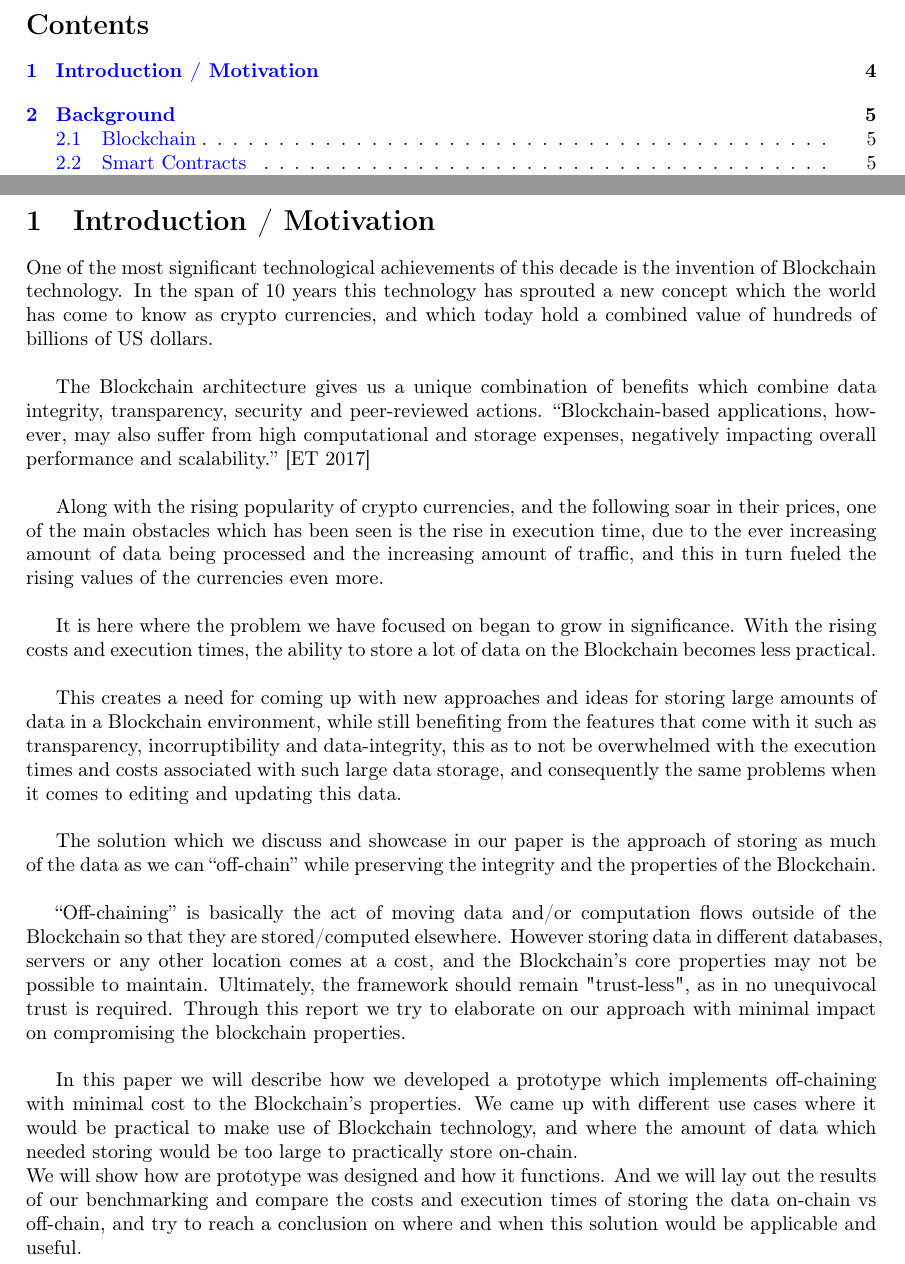
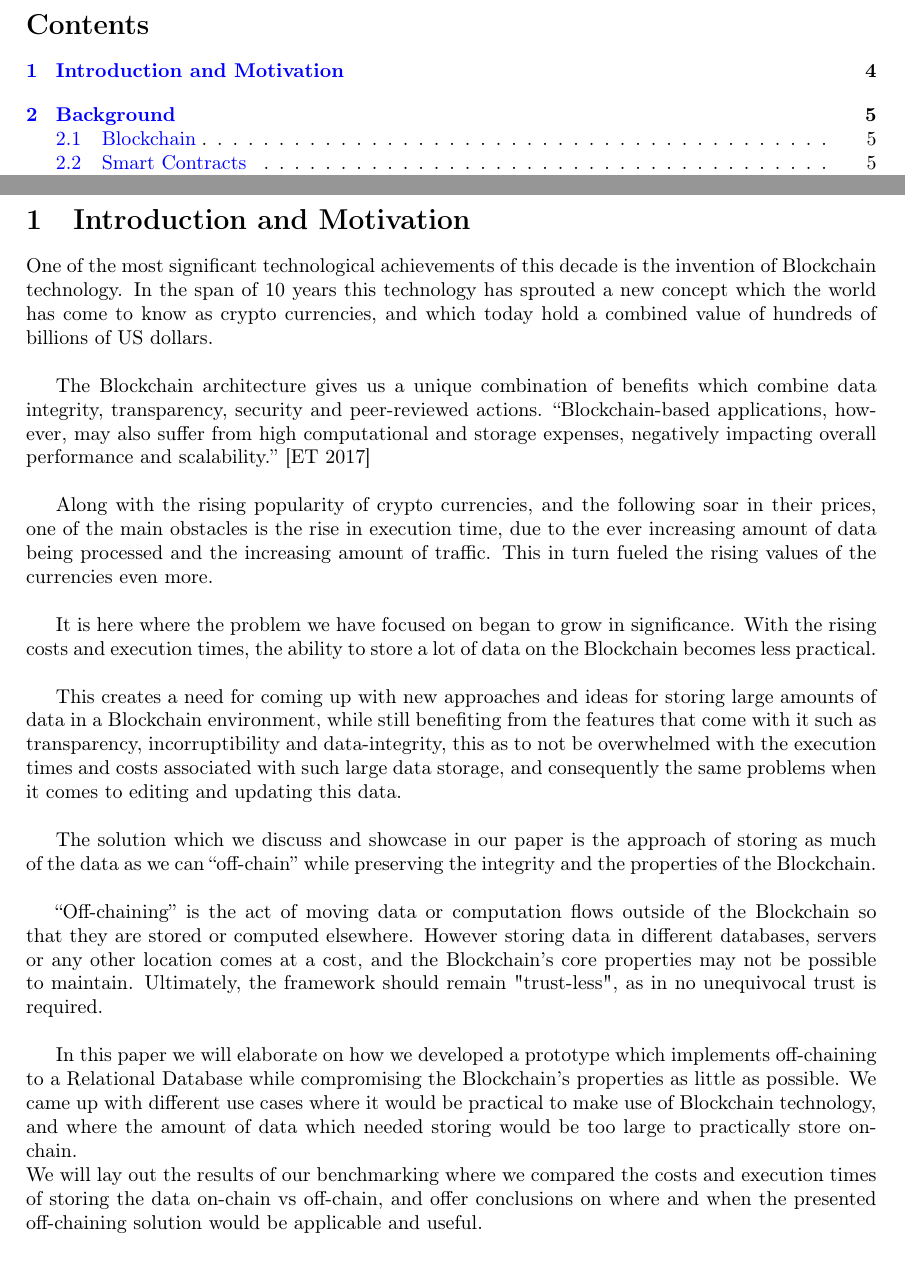
Before and after one commit to JacobEberhardt/offchainer, a LaTeX paper (documentation/main.tex, which reads documentation/sections/01_introduction.tex): two parts of pages 2 and 4 of 37, joined at a grey line, cut so that both start at the same text. Compiled offline with pdfLaTeX.

Commit message:
Corrections for Introduction
in addition see comments in pdf

```diff
--- a/documentation/sections/01_introduction.tex
+++ b/documentation/sections/01_introduction.tex
@@ -1,11 +1,11 @@
-\section{Introduction / Motivation}
+\section{Introduction and Motivation}
 
 One of the most significant technological achievements of this decade is the invention of Blockchain technology. In the span of 10 years this technology has sprouted a new concept which the world has come to know as crypto currencies, and which today hold a combined value of hundreds of billions of US dollars. \\
 
 The Blockchain architecture gives us a unique combination of benefits which combine data integrity, transparency, security and peer-reviewed actions.
 “Blockchain-based applications, however, may also suffer from high computational and storage expenses, negatively impacting overall performance and scalability.” [ET 2017]\\
 
-Along with the rising popularity of crypto currencies, and the following soar in their prices, one of the main obstacles which has been seen is the rise in execution time, due to the ever increasing amount of data being processed and the increasing amount of traffic, and this in turn fueled the rising values of the currencies even more.  \\
+Along with the rising popularity of crypto currencies, and the following soar in their prices, one of the main obstacles is the rise in execution time, due to the ever increasing amount of data being processed and the increasing amount of traffic. This in turn fueled the rising values of the currencies even more.  \\
 
 It is here where the problem we have focused on began to grow in significance. With the rising costs and execution times, the ability to store a lot of data on the Blockchain becomes less practical. \\
 
@@ -14,10 +14,10 @@ This creates a need for coming up with new approaches and ideas for storing larg
 
 The solution which we discuss and showcase in our paper is the approach of storing as much of the data as we can “off-chain” while preserving the integrity and the properties of the Blockchain.\\
 
-“Off-chaining” is basically the act of moving data and/or computation flows outside of the Blockchain so that they are stored/computed elsewhere. However storing data in different databases, servers or any other location comes at a cost, and the Blockchain’s core properties may not be possible to maintain. Ultimately, the framework should remain "trust-less", as in no unequivocal trust is required. Through this report we try to elaborate on our approach with minimal impact on compromising the blockchain properties.\\
+“Off-chaining” is the act of moving data or computation flows outside of the Blockchain so that they are stored or computed elsewhere. However storing data in different databases, servers or any other location comes at a cost, and the Blockchain’s core properties may not be possible to maintain. Ultimately, the framework should remain "trust-less", as in no unequivocal trust is required.\\
 
-In this paper we will describe how we developed a prototype which implements off-chaining with minimal cost to the Blockchain’s properties. We came up with different use cases where it would be practical to make use of Blockchain technology, and where the amount of data which needed storing would be too large to practically store on-chain.\\
-We will show how are prototype was designed and how it functions. And we will lay out the results of our benchmarking and compare the costs and execution times of storing the data on-chain vs off-chain, and try to reach a conclusion on where and when this solution would be applicable and useful.
+In this paper we will elaborate on how we developed a prototype which implements off-chaining to a Relational Database while compromising the Blockchain’s properties as little as possible. We came up with different use cases where it would be practical to make use of Blockchain technology, and where the amount of data which needed storing would be too large to practically store on-chain.\\
+We will lay out the results of our benchmarking where we compared the costs and execution times of storing the data on-chain vs off-chain, and offer conclusions on where and when the presented off-chaining solution would be applicable and useful.
 
 
 \newpage
```
